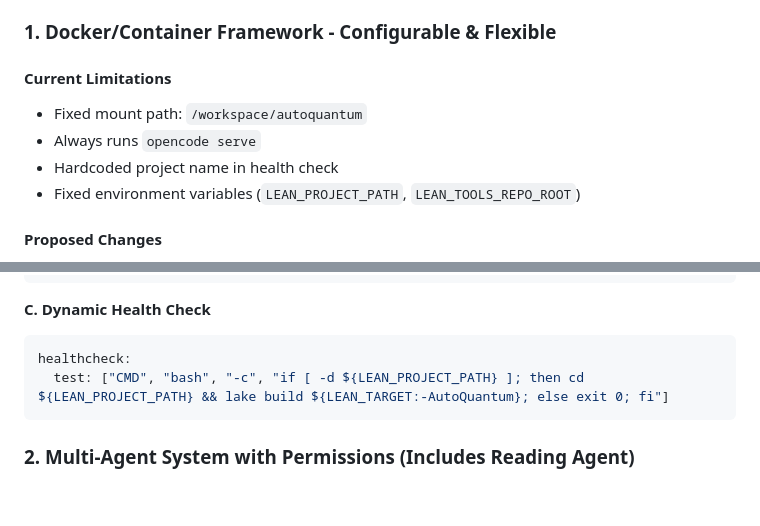
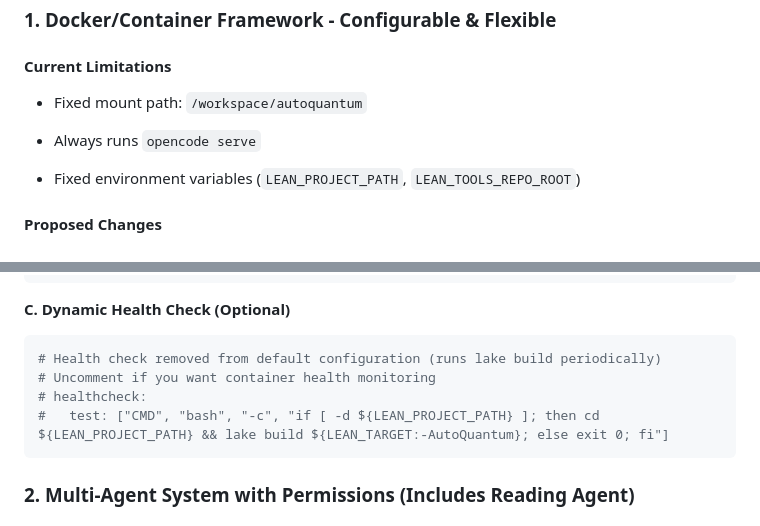
Before and after one commit to ian-turner/autoquantum, a Markdown page: notes/framework-generalization-plan.md, 2 parts joined by grey strips. Rendered like a GitHub page; blank space fills up the shorter version.

Commit message:
Docs: update framework plan to reflect health check removal
- Remove 'Hardcoded project name in health check' limitation bullet
- Mark health check section as optional with comment explaining removal
- Keep as reference for future customization

Co-authored-by: OpenCode Agent <agent@opencode.ai>

````diff
--- a/notes/framework-generalization-plan.md
+++ b/notes/framework-generalization-plan.md
@@ -15,7 +15,7 @@ AutoQuantum currently provides a working pipeline for automatic generation and f
 #### Current Limitations
 - Fixed mount path: `/workspace/autoquantum`
 - Always runs `opencode serve`
-- Hardcoded project name in health check
+
 - Fixed environment variables (`LEAN_PROJECT_PATH`, `LEAN_TOOLS_REPO_ROOT`)
 
 #### Proposed Changes
@@ -52,10 +52,12 @@ else
 fi
 ```
 
-**C. Dynamic Health Check**
+**C. Dynamic Health Check (Optional)**
 ```yaml
-healthcheck:
-  test: ["CMD", "bash", "-c", "if [ -d ${LEAN_PROJECT_PATH} ]; then cd ${LEAN_PROJECT_PATH} && lake build ${LEAN_TARGET:-AutoQuantum}; else exit 0; fi"]
+# Health check removed from default configuration (runs lake build periodically)
+# Uncomment if you want container health monitoring
+# healthcheck:
+#   test: ["CMD", "bash", "-c", "if [ -d ${LEAN_PROJECT_PATH} ]; then cd ${LEAN_PROJECT_PATH} && lake build ${LEAN_TARGET:-AutoQuantum}; else exit 0; fi"]
 ```
 
 ### 2. **Multi-Agent System with Permissions** (Includes Reading Agent)
````
